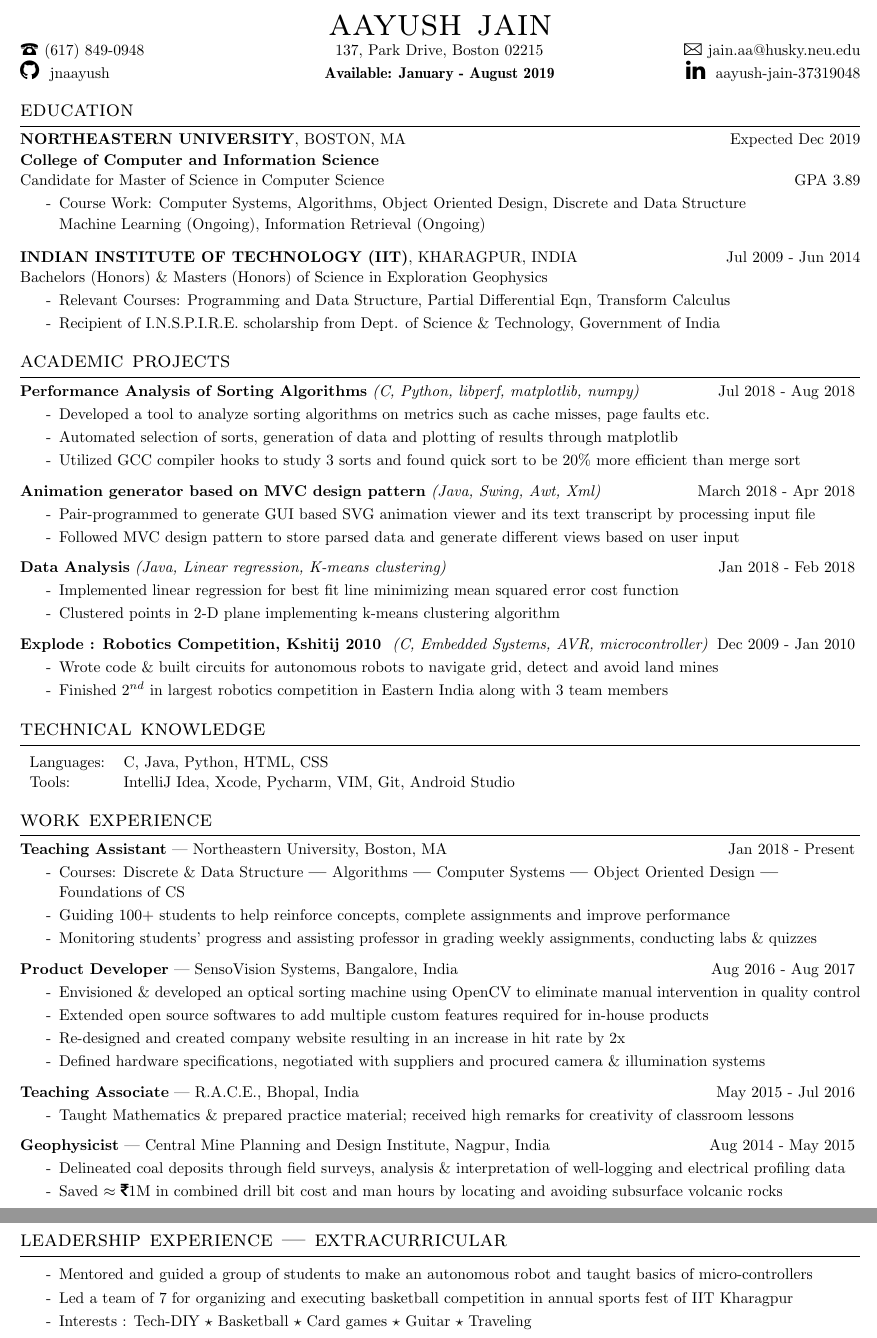
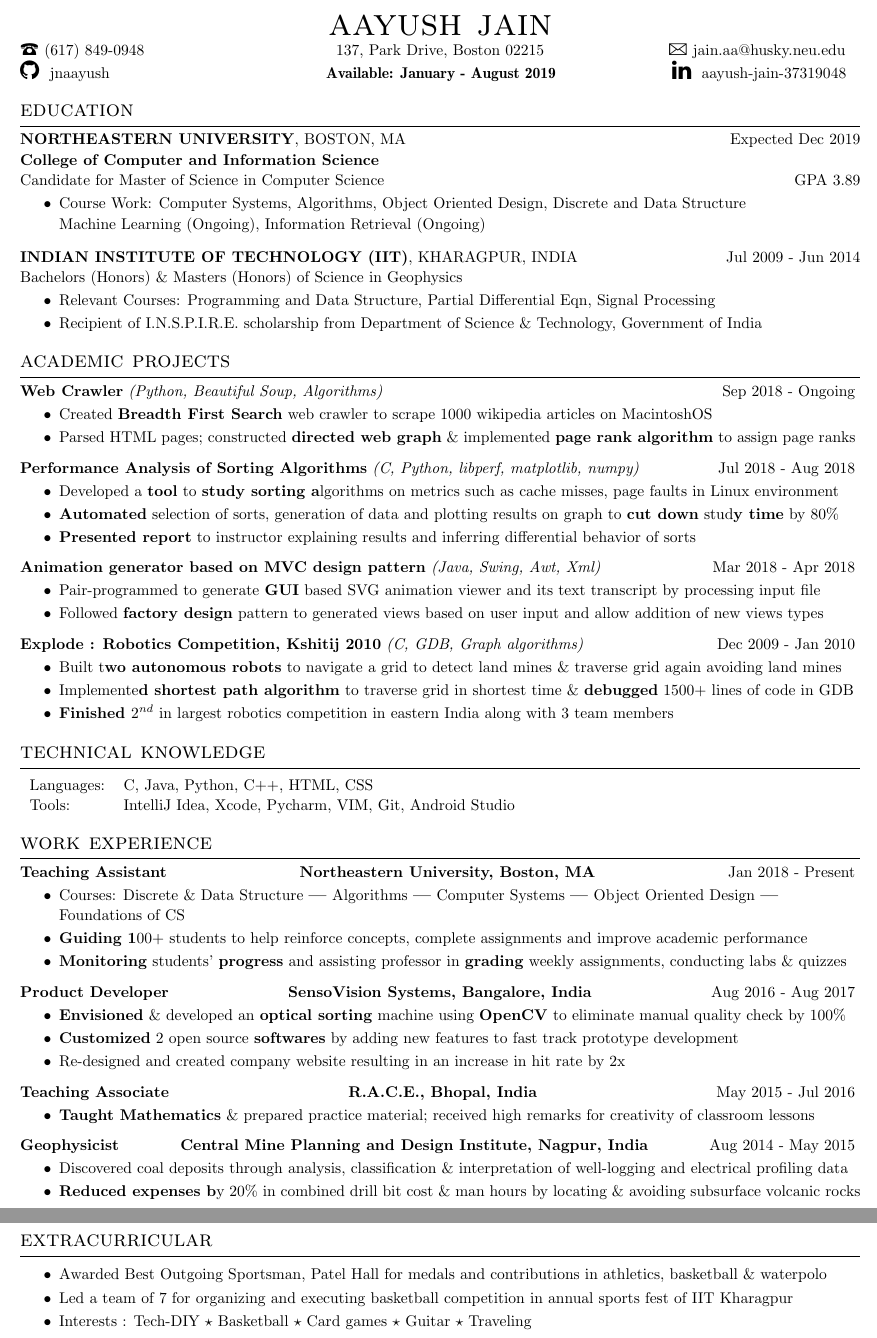
Before and after one commit to jnaayush/resume, a LaTeX CV (resume.tex): two parts of pages 1 and 2 of 2, joined at a grey line, cut so that both start at the same text. Compiled offline with pdfLaTeX.

Commit message:
update husky

```diff
--- a/resume.tex
+++ b/resume.tex
@@ -54,12 +54,14 @@
 \begin{center}
 \color{headings}\textsc{\Huge{{aayush jain}}} \\
 \vspace{0.0em}
-\color{text1}{\Large\Telefon} (617) 849-0948 \hfill \hspace{3.3em}137, Park Drive, Boston 02215 \hfill {\Large\Letter} \href{mailto:jain.aa@husky.neu.edu.com}{jain.aa@husky.neu.edu}
+\raggedright \color{text1}{\Large\Telefon} (617) 849-0948 \hspace{12em}137, Park Drive, Boston 02215 \hspace{7.3em} {\Large\Letter} \href{mailto:jain.aa@husky.neu.edu}{jain.aa@husky.neu.edu}
 
 \vspace{-0.0em}
+\raggedright
+%{\Large\faLinkedin} \href{https://www.linkedin.com/in/aayush-jain-37319048/}{\ aayush-jain-37319048}
 {\Large\faGithub} \href{https://github.com/jnaayush}{\ jnaayush}
-\hfill \hspace{3em} {\fontseries{b}\selectfont Available: January - August 2019}
- \hspace{7.8em} {\Large\faLinkedin} \href{https://www.linkedin.com/in/aayush-jain-37319048/}{\ aayush-jain-37319048}
+\hspace{13.25em} {\fontseries{b}\selectfont Available: January - August 2019}
+\hspace{6.8em}  {\Large\faLinkedin} \href{https://www.linkedin.com/in/aayush-jain-37319048/}{\ aayush-jain-37319048}
 
 %%%%%%  EDUCATION  %%%%%%%%%%%%%%%%%%%%%%%%%%%%%%%%%
 \vspace{-0.3em}
@@ -70,18 +72,18 @@
 Candidate for Master of Science in Computer Science\hfill {GPA 3.89}\\
 \begin{itemize}
 \vspace{-0.7em}
-\item[-]\raggedright{Course Work:} Computer Systems, Algorithms, Object Oriented Design, Discrete and Data Structure
+\item[$\bullet$]\raggedright{Course Work:} Computer Systems, Algorithms, Object Oriented Design, Discrete and Data Structure
 \vspace{-0.7em}
 \item[] Machine Learning (Ongoing), Information Retrieval (Ongoing) \\
 \end{itemize}
 
 \color{headings}{\textbf{INDIAN INSTITUTE OF TECHNOLOGY (IIT)}, KHARAGPUR, INDIA} \hfill {Jul 2009 - Jun 2014}\\
-\color{text1}{Bachelors (Honors) \& Masters (Honors) of Science in Exploration Geophysics} \hfill\\% {GPA 8.01/10}\\
+\color{text1}{Bachelors (Honors) \& Masters (Honors) of Science in Geophysics} \hfill\\% {GPA 8.01/10}\\
 \begin{itemize}
 \vspace{-0.7em}
-\item[-] \raggedright{Relevant Courses:} Programming and Data Structure, Partial Differential Eqn, Transform Calculus\\%, Measurements and Electronic Instruments\\
+\item[$\bullet$] \raggedright{Relevant Courses:} Programming and Data Structure, Partial Differential Eqn, Signal Processing\\%, Measurements and Electronic Instruments\\
  \bulltetspace
-\item[-] Recipient of I.N.S.P.I.R.E. scholarship from Dept. of Science \& Technology, Government of India\\
+\item[$\bullet$] Recipient of I.N.S.P.I.R.E. scholarship from Department of Science \& Technology, Government of India\\
 \vspace{-1.2 em}
 \end{itemize}
 \end{center}
@@ -103,56 +105,71 @@ Candidate for Master of Science in Computer Science\hfill {GPA 3.89}\\
 %\end{itemize}
 
 %\textbf{$-$}
+
+\color{headings}\textbf{Web Crawler} \textit{(Python, Beautiful Soup, Algorithms)} \hfill Sep 2018 - Ongoing
+\color{text1}
+\vspace{-0.3em}
+\begin{itemize}
+\bulltetspace
+\item[$\bullet$] Created \textbf{Breadth First Search} web crawler to scrape 1000 wikipedia articles on MacintoshOS\\
+\bulltetspace
+\item[$\bullet$] Parsed HTML pages; constructed \textbf{directed web graph} \& implemented \textbf{page rank algorithm} to assign page ranks
+\vspace{0.0em}
+\end{itemize}
+
+
  \color{headings}\textbf{Performance Analysis of Sorting Algorithms} \textit{(C, Python, libperf, matplotlib, numpy)}  \hfill Jul 2018 - Aug 2018
 \color{text1}
 \vspace{-0.3em}
 \begin{itemize}
 \bulltetspace
-\item[-] Developed a tool to analyze sorting algorithms on metrics such as cache misses, page faults etc.\\
+\item[$\bullet$] Developed a  \textbf{tool} to  \textbf{study sorting a}lgorithms on metrics such as cache misses, page faults in Linux environment\\
 \bulltetspace
-\item[-] Automated selection of sorts, generation of data and plotting of results through matplotlib\\
+\item[$\bullet$] \textbf{Automated} selection of sorts, generation of data and plotting results on graph to  \textbf{cut down} stud\textbf{y time} by 80\% \\
 \bulltetspace
-\item[-] Utilized GCC compiler hooks to study 3 sorts and found quick sort to be 20\% more efficient than merge sort
+\item[$\bullet$]  \textbf{Presented report} to instructor explaining results and inferring differential behavior of sorts
 \vspace{0.0em}
 \end{itemize}
 
 %\vspace{-0.3em}
 %\textbf{$-$}
-\color{headings}\textbf{Animation generator based on MVC design pattern} \textit{(Java, Swing, Awt, Xml)} \hfill March 2018 - Apr 2018
+\color{headings}\textbf{Animation generator based on MVC design pattern} \textit{(Java, Swing, Awt, Xml)} \hfill Mar 2018 - Apr 2018
 \color{text1}
 \vspace{-0.3em}
 \begin{itemize}
 \bulltetspace
-\item[-] Pair-programmed to generate GUI based SVG animation viewer and its text transcript by processing input file\\
+\item[$\bullet$] Pair-programmed to generate \textbf{GUI} based SVG animation viewer and its text transcript by processing input file\\
 \bulltetspace
-\item[-] Followed MVC design pattern to store parsed data and generate different views based on user input
+\item[$\bullet$] Followed \textbf{factory design} pattern to generated views based on user input and allow addition of new views types
 \vspace{0.0em}
 \end{itemize}
 
 %\vspace{-0.3em}
 %\textbf{$-$}
-\color{headings}\textbf{Data Analysis} \textit{(Java, Linear regression, K-means clustering)} \hfill Jan 2018 - Feb 2018
+%\color{headings}\textbf{Data Analysis} \textit{(Java, JUnit)} \hfill Jan 2018 - Feb 2018
+%\color{text1}
+%\vspace{-0.3em}
+%\begin{itemize}
+%\bulltetspace
+%\item[$\bullet$] Implemented linear regression for best fit line minimizing mean squared error cost function\\
+%\bulltetspace
+%\item[$\bullet$] Clustered points in 2-D plane implementing k-means clustering algorithm
+%\vspace{0.0em}
+%\end{itemize}
+
+
+%\vspace{-0.3em}
+%\textbf{$-$}
+\color{headings}\textbf{Explode : Robotics Competition, Kshitij 2010} \textit{(C, GDB, Graph algorithms)} \hfill Dec 2009 - Jan 2010
 \color{text1}
 \vspace{-0.3em}
 \begin{itemize}
 \bulltetspace
-\item[-] Implemented linear regression for best fit line minimizing mean squared error cost function\\
+\item[$\bullet$] Built t\textbf{wo autonomous robots} to navigate a grid to detect land mines \& traverse grid again avoiding land mines\\
 \bulltetspace
-\item[-] Clustered points in 2-D plane implementing k-means clustering algorithm
-\vspace{0.0em}
-\end{itemize}
-
-
-%\vspace{-0.3em}
-%\textbf{$-$}
- \color{headings}\textbf{Explode : Robotics Competition, Kshitij 2010 } \textit{(C, Embedded Systems, AVR, microcontroller)} \hfill Dec 2009 - Jan 2010
-\color{text1}
-\vspace{-0.3em}
-\begin{itemize}
+\item[$\bullet$] Implemente\textbf{d shortest path algorithm} to traverse grid in shortest time \& \textbf{debugged} 1500+ lines of code in GDB \\
 \bulltetspace
-\item[-] Wrote code \& built circuits for autonomous robots to navigate grid, detect and avoid land mines\\
-\bulltetspace
-\item[-] Finished $2^{nd}$ in largest robotics competition in Eastern India along with 3 team members
+\item[$\bullet$] \textbf{Finished $2^{nd}$} in largest robotics competition in eastern India along with 3 team members
 \vspace{0.0em}
 \end {itemize}
 \end{center}
@@ -165,7 +182,7 @@ Candidate for Master of Science in Computer Science\hfill {GPA 3.89}\\
 \color{text1}
 \raggedright
 \begin{tabular}{l l}
-Languages: & C, Java, Python, HTML, CSS\\
+Languages: & C, Java, Python, C++, HTML, CSS\\
 Tools: & IntelliJ Idea, Xcode, Pycharm, VIM, Git, Android Studio\\
 %add Course algorithms%
 %Systems: & UNIX, Windows, Macintosh OS\\
@@ -179,52 +196,52 @@ Tools: & IntelliJ Idea, Xcode, Pycharm, VIM, Git, Android Studio\\
 \vspace{-1.em}
 \section{\color{headings}work experience}
 \vspace{-0.5em}
-\color{headings}\textbf{Teaching Assistant} | Northeastern University, Boston, MA \hfill Jan 2018 - Present
+\color{headings}\textbf{Teaching Assistant}  \hfill \textbf{Northeastern University, Boston, MA} \hfill Jan 2018 - Present
 \vspace{-0.3em}
 \begin{itemize}
 \bulltetspace
-\item[-] Courses: Discrete \& Data Structure \textbf{|} Algorithms \textbf{|}  Computer Systems \textbf{|}  Object Oriented Design \textbf{|} Foundations of CS\\
+\item[$\bullet$] Courses: Discrete \& Data Structure \textbf{|} Algorithms \textbf{|}  Computer Systems \textbf{|}  Object Oriented Design \textbf{|} Foundations of CS\\
 \bulltetspace
 \color{text1}
-\item[-] Guiding 100+ students to help reinforce concepts, complete assignments and improve performance\\
+\item[$\bullet$] \textbf{Guiding 1}00+ students to help reinforce concepts, complete assignments and improve academic performance\\
 \bulltetspace
-\item[-] Monitoring students' progress and assisting professor in grading weekly assignments, conducting labs \& quizzes \\
+\item[$\bullet$] \textbf{Monitoring} students' \textbf{progress} and assisting professor in \textbf{grading} weekly assignments, conducting labs \& quizzes \\
 \end{itemize}
 
 %\vspace{-0.4em}
-\color{headings}\textbf{Product Developer} | SensoVision Systems, Bangalore, India \hfill Aug 2016 - Aug 2017
+\color{headings}\textbf{Product Developer} \hfill \textbf{SensoVision Systems, Bangalore, India} \hfill Aug 2016 - Aug 2017
 \vspace{-0.3em}
 \color{text1}
 \begin{itemize}
 \bulltetspace
-\item[-] Envisioned \& developed an optical sorting machine using \color{headings}OpenCV to eliminate manual intervention in quality control \\
+\item[$\bullet$] \textbf{Envisioned} \& developed an \textbf{optical sorting} machine using \color{headings}\textbf{OpenCV} to eliminate manual quality check by 100\% \\
 \bulltetspace
-\item[-] Extended open source softwares to add multiple custom features required for in-house products\\
+\item[$\bullet$] \textbf{Customized} 2 open source \textbf{softwares} by adding new features to fast track prototype development\\
+%\bulltetspace
+%\item[$\bullet$] Defined hardware specifications, negotiated with suppliers and procured camera systems \& illumination systems\\
 \bulltetspace
-\item[-] Re-designed and created company website resulting in an increase in hit rate by 2x\\
-\bulltetspace
-\item[-] Defined hardware specifications, negotiated with suppliers and procured camera \& illumination systems
+\item[$\bullet$] Re-designed and created company website resulting in an increase in hit rate by 2x
 
 \end{itemize}
 
 %\vspace{-0.4em}
-\color{headings}\textbf{Teaching Associate} | R.A.C.E., Bhopal, India \hfill May 2015 - Jul 2016
+\color{headings}\textbf{Teaching Associate}  \hfill \textbf{R.A.C.E., Bhopal, India} \hfill May 2015 - Jul 2016
 \color{text1}
 \vspace{-0.3em}
 \begin{itemize}
 \bulltetspace
-\item[-] Taught Mathematics \& prepared practice material; received high remarks for creativity of classroom lessons\\
+\item[$\bullet$] \textbf{Taught Mathematics} \& prepared practice material; received high remarks for creativity of classroom lessons\\
 \end{itemize}
 
 %\vspace{-0.4em}
-\color{headings}\textbf{Geophysicist} | Central Mine Planning and Design Institute, Nagpur, India \hfill Aug 2014 - May 2015
+\color{headings}\textbf{Geophysicist}  \hfill \textbf{Central Mine Planning and Design Institute, Nagpur, India} \hfill Aug 2014 - May 2015
 \color{text1}
 \vspace{-0.3em}
 \begin{itemize}
 \bulltetspace
-\item[-] Delineated coal deposits through field surveys, analysis \& interpretation of well-logging and electrical profiling data\\
+\item[$\bullet$] Discovered coal deposits through analysis, classification \& interpretation of well-logging and electrical profiling data\\
 \bulltetspace
-\item[-] Saved $\approx$ \faInr 1M in combined drill bit cost and man hours by locating and avoiding subsurface volcanic rocks\\
+\item[$\bullet$] \textbf{Reduced expenses b}y 20\% in combined drill bit cost \& man hours by locating \& avoiding subsurface volcanic rocks\\
 \bulltetspace
 \end{itemize}
 
@@ -232,16 +249,16 @@ Tools: & IntelliJ Idea, Xcode, Pycharm, VIM, Git, Android Studio\\
 
 %%%%%%%%%%%%%%%%%%%%%%%%%%%%%%%%%% LEADERSHIP EXPERIENCE %%%%%%%%%%%%%%%%%%%%%%%%
 \vspace{-0.5em}
-\section{\color{headings}leadership experience | extracurricular}
+\section{\color{headings}extracurricular}
 \color{text1}
 \begin{center}
 \begin{itemize}
 \bulltetspace
-\item[-] Mentored and guided a group of students to make an autonomous robot and taught basics of micro-controllers\\
+\item[$\bullet$] Awarded Best Outgoing Sportsman, Patel Hall for medals and contributions in athletics, basketball \& waterpolo\\
 \bulltetspace
-\item[-] Led a team of 7 for organizing and executing basketball competition in annual sports fest of IIT Kharagpur\\
+\item[$\bullet$] Led a team of 7 for organizing and executing basketball competition in annual sports fest of IIT Kharagpur\\
 \bulltetspace
-\item[-] Interests :  Tech-DIY $\star$ Basketball $\star$ Card games $\star$ Guitar $\star$ Traveling
+\item[$\bullet$] Interests :  Tech-DIY $\star$ Basketball $\star$ Card games $\star$ Guitar $\star$ Traveling
 
 \bulltetspace
 \end{itemize}
```
Also changed, not shown: resume.pdf, 4 other files.
